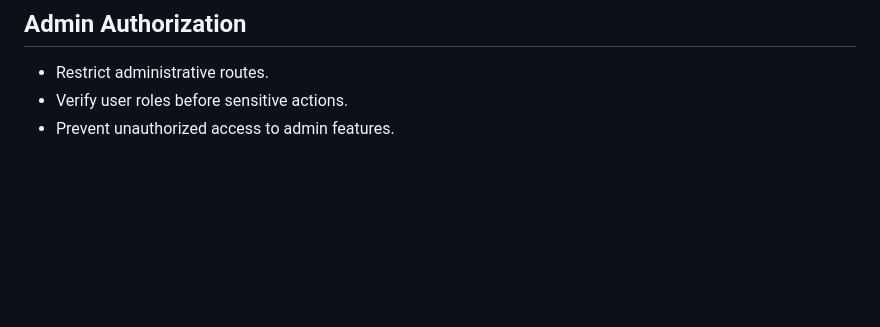
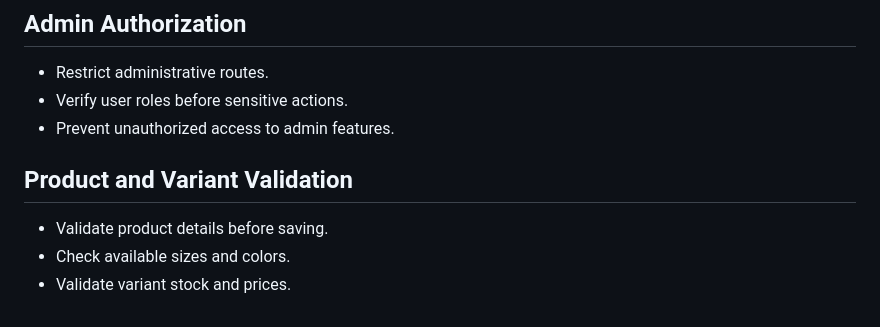
Before and after one commit to AfeedaKN/FitVibe-Ecom, a Markdown page: README.md, the part around the change. Drawn GitHub-style; blank space fills up the shorter version.

Commit message:
docs: document product variant validation

```diff
--- a/README.md
+++ b/README.md
@@ -1143,3 +1143,10 @@ GitHub: AfeedaKN
 - Restrict administrative routes.
 - Verify user roles before sensitive actions.
 - Prevent unauthorized access to admin features.
+
+
+## Product and Variant Validation
+
+- Validate product details before saving.
+- Check available sizes and colors.
+- Validate variant stock and prices.
```
